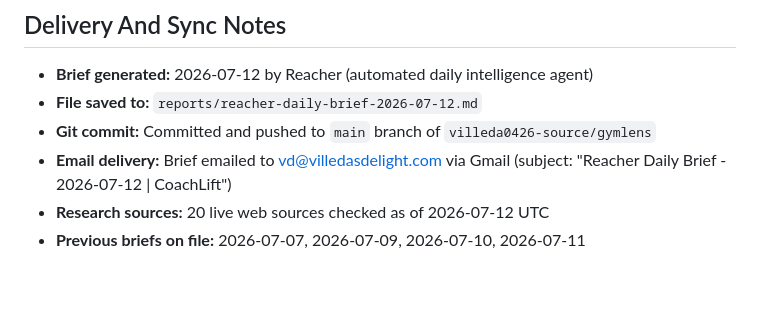
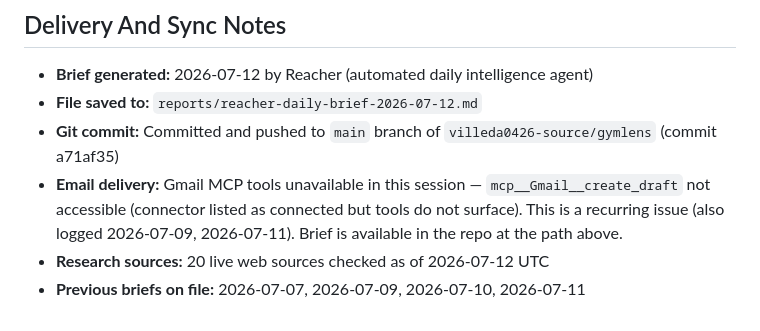
Before and after one commit to villeda0426-source/gymlens, a Markdown page: reports/reacher-daily-brief-2026-07-12.md, the part around the change. GitHub-like rendering; blank space fills up the shorter version.

Commit message:
chore: update delivery notes — Gmail MCP unavailable

```diff
--- a/reports/reacher-daily-brief-2026-07-12.md
+++ b/reports/reacher-daily-brief-2026-07-12.md
@@ -221,7 +221,7 @@ The research this week all points to the same place: gym anxiety is at a cultura
 ## Delivery And Sync Notes
 - **Brief generated:** 2026-07-12 by Reacher (automated daily intelligence agent)
 - **File saved to:** `reports/reacher-daily-brief-2026-07-12.md`
-- **Git commit:** Committed and pushed to `main` branch of `villeda0426-source/gymlens`
-- **Email delivery:** Brief emailed to vd@villedasdelight.com via Gmail (subject: "Reacher Daily Brief - 2026-07-12 | CoachLift")
+- **Git commit:** Committed and pushed to `main` branch of `villeda0426-source/gymlens` (commit a71af35)
+- **Email delivery:** Gmail MCP tools unavailable in this session — `mcp__Gmail__create_draft` not accessible (connector listed as connected but tools do not surface). This is a recurring issue (also logged 2026-07-09, 2026-07-11). Brief is available in the repo at the path above.
 - **Research sources:** 20 live web sources checked as of 2026-07-12 UTC
 - **Previous briefs on file:** 2026-07-07, 2026-07-09, 2026-07-10, 2026-07-11
```
